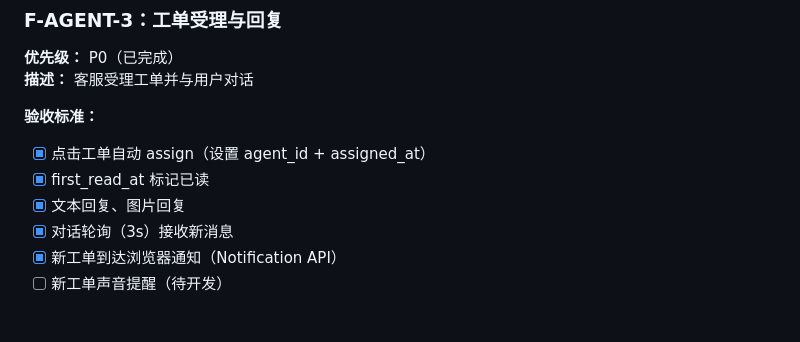
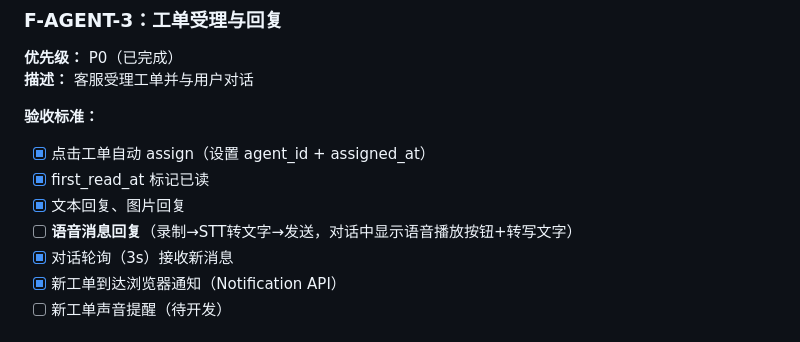
Before and after one commit to Brock-021/smartcs, a Markdown page: docs/SmartCS-需求文档.md, the part around the change. GitHub-like rendering.

```diff
--- a/docs/SmartCS-需求文档.md
+++ b/docs/SmartCS-需求文档.md
@@ -545,6 +545,7 @@ SmartCS 是一套面向企业后勤报修/客服场景的智能工单系统。
 - [x] 点击工单自动 assign（设置 agent_id + assigned_at）
 - [x] first_read_at 标记已读
 - [x] 文本回复、图片回复
+- [ ] **语音消息回复**（录制→STT转文字→发送，对话中显示语音播放按钮+转写文字）
 - [x] 对话轮询（3s）接收新消息
 - [x] 新工单到达浏览器通知（Notification API）
 - [ ] 新工单声音提醒（待开发）
```
Also changed, not shown: docs/SmartCS-设计文档.md (+57 -18 lines).
